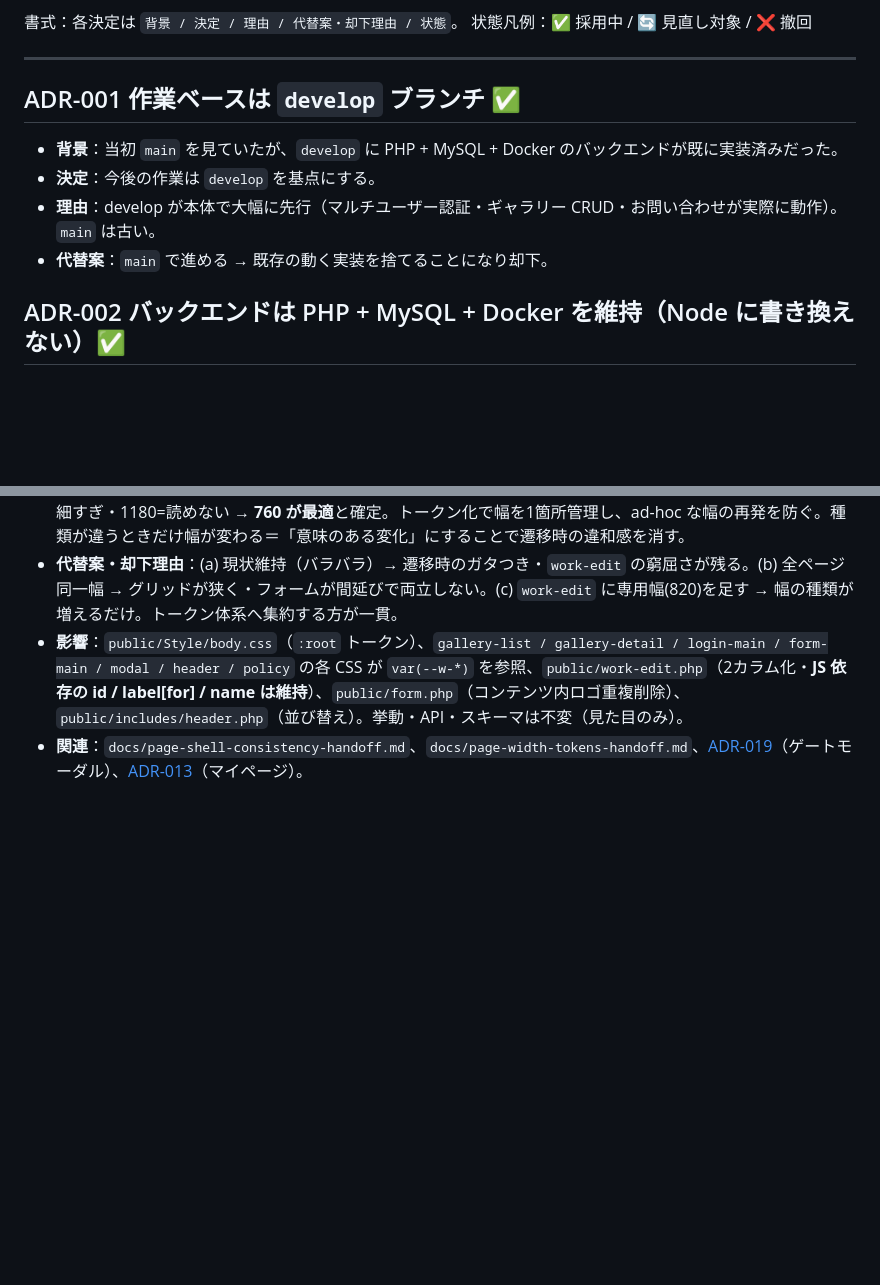
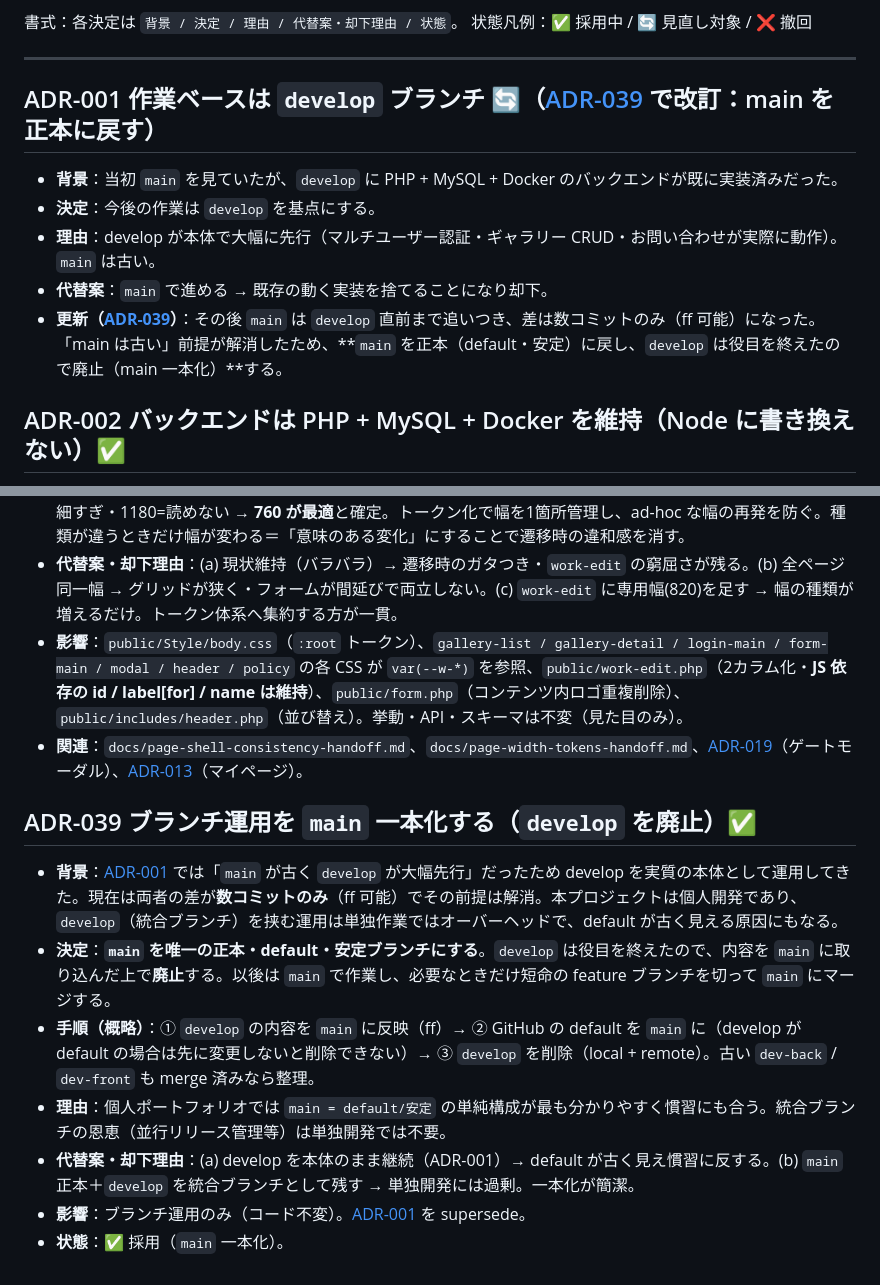
Before and after one commit to mokubo1228-hub/Prism-Star, a Markdown page: docs/decisions.md, 2 parts joined by grey strips. GitHub-like rendering; blank space fills up the shorter version.

Commit message:
docs: ADR-039 — main 一本化（develop 廃止）方針／ADR-001 改訂
- 個人開発では統合ブランチ develop は不要。main を唯一の正本・default にし、
 develop は main へ取り込んだ上で廃止する方針を記録
- ADR-001（develop ベース）に改訂マーク＋ADR-039 へのリンク

```diff
--- a/docs/decisions.md
+++ b/docs/decisions.md
@@ -9,11 +9,12 @@
 
 ---
 
-## ADR-001 作業ベースは `develop` ブランチ ✅
+## ADR-001 作業ベースは `develop` ブランチ 🔄（[ADR-039](decisions.md) で改訂：main を正本に戻す）
 - **背景**：当初 `main` を見ていたが、`develop` に PHP + MySQL + Docker のバックエンドが既に実装済みだった。
 - **決定**：今後の作業は `develop` を基点にする。
 - **理由**：develop が本体で大幅に先行（マルチユーザー認証・ギャラリー CRUD・お問い合わせが実際に動作）。`main` は古い。
 - **代替案**：`main` で進める → 既存の動く実装を捨てることになり却下。
+- **更新（[ADR-039](decisions.md)）**：その後 `main` は `develop` 直前まで追いつき、差は数コミットのみ（ff 可能）になった。「main は古い」前提が解消したため、**`main` を正本（default・安定）に戻し、`develop` は役目を終えたので廃止（main 一本化）**する。
 
 ## ADR-002 バックエンドは PHP + MySQL + Docker を維持（Node に書き換えない）✅
 - **背景**：当初 Node + Express を検討した。しかし develop は既に PHP で実装済み。
@@ -421,3 +422,12 @@
 - **代替案・却下理由**：(a) 現状維持（バラバラ）→ 遷移時のガタつき・`work-edit` の窮屈さが残る。(b) 全ページ同一幅 → グリッドが狭く・フォームが間延びで両立しない。(c) `work-edit` に専用幅(820)を足す → 幅の種類が増えるだけ。トークン体系へ集約する方が一貫。
 - **影響**：`public/Style/body.css`（`:root` トークン）、`gallery-list / gallery-detail / login-main / form-main / modal / header / policy` の各 CSS が `var(--w-*)` を参照、`public/work-edit.php`（2カラム化・**JS 依存の id / label[for] / name は維持**）、`public/form.php`（コンテンツ内ロゴ重複削除）、`public/includes/header.php`（並び替え）。挙動・API・スキーマは不変（見た目のみ）。
 - **関連**：`docs/page-shell-consistency-handoff.md`、`docs/page-width-tokens-handoff.md`、[ADR-019](decisions.md)（ゲートモーダル）、[ADR-013](decisions.md)（マイページ）。
+
+## ADR-039 ブランチ運用を `main` 一本化する（`develop` を廃止）✅
+- **背景**：[ADR-001](decisions.md) では「`main` が古く `develop` が大幅先行」だったため develop を実質の本体として運用してきた。現在は両者の差が**数コミットのみ**（ff 可能）でその前提は解消。本プロジェクトは個人開発であり、`develop`（統合ブランチ）を挟む運用は単独作業ではオーバーヘッドで、default が古く見える原因にもなる。
+- **決定**：**`main` を唯一の正本・default・安定ブランチにする**。`develop` は役目を終えたので、内容を `main` に取り込んだ上で**廃止**する。以後は `main` で作業し、必要なときだけ短命の feature ブランチを切って `main` にマージする。
+- **手順（概略）**：① `develop` の内容を `main` に反映（ff）→ ② GitHub の default を `main` に（develop が default の場合は先に変更しないと削除できない）→ ③ `develop` を削除（local + remote）。古い `dev-back` / `dev-front` も merge 済みなら整理。
+- **理由**：個人ポートフォリオでは `main = default/安定` の単純構成が最も分かりやすく慣習にも合う。統合ブランチの恩恵（並行リリース管理等）は単独開発では不要。
+- **代替案・却下理由**：(a) develop を本体のまま継続（ADR-001）→ default が古く見え慣習に反する。(b) `main` 正本＋`develop` を統合ブランチとして残す → 単独開発には過剰。一本化が簡潔。
+- **影響**：ブランチ運用のみ（コード不変）。[ADR-001](decisions.md) を supersede。
+- **状態**：✅ 採用（`main` 一本化）。
```
